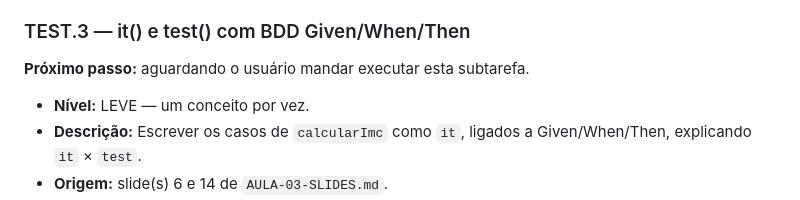
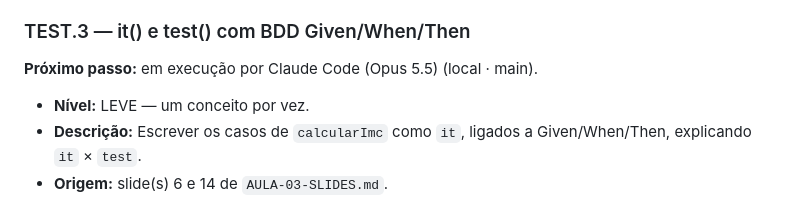
Before and after one commit to Gelvazio/testes-de-frontend, a Markdown page: tasks/etapas/ETAPA-013-94bbd520-TESTES-AULA-03-POR-CONCEITO.md, the part around the change. Rendered like a GitHub page.

```diff
--- a/tasks/etapas/ETAPA-013-94bbd520-TESTES-AULA-03-POR-CONCEITO.md
+++ b/tasks/etapas/ETAPA-013-94bbd520-TESTES-AULA-03-POR-CONCEITO.md
@@ -52,7 +52,7 @@ conceito da Aula 03 (Vitest).
 
 ### TEST.3 — it() e test() com BDD Given/When/Then
 
-**Próximo passo:** aguardando o usuário mandar executar esta subtarefa.
+**Próximo passo:** em execução por Claude Code (Opus 5.5) (local · main).
 
 - **Nível:** LEVE — um conceito por vez.
 - **Descrição:** Escrever os casos de `calcularImc` como `it`, ligados a Given/When/Then, explicando `it` × `test`.
```
Also changed, not shown: tasks/STATUS.md (+1 -1 lines).
